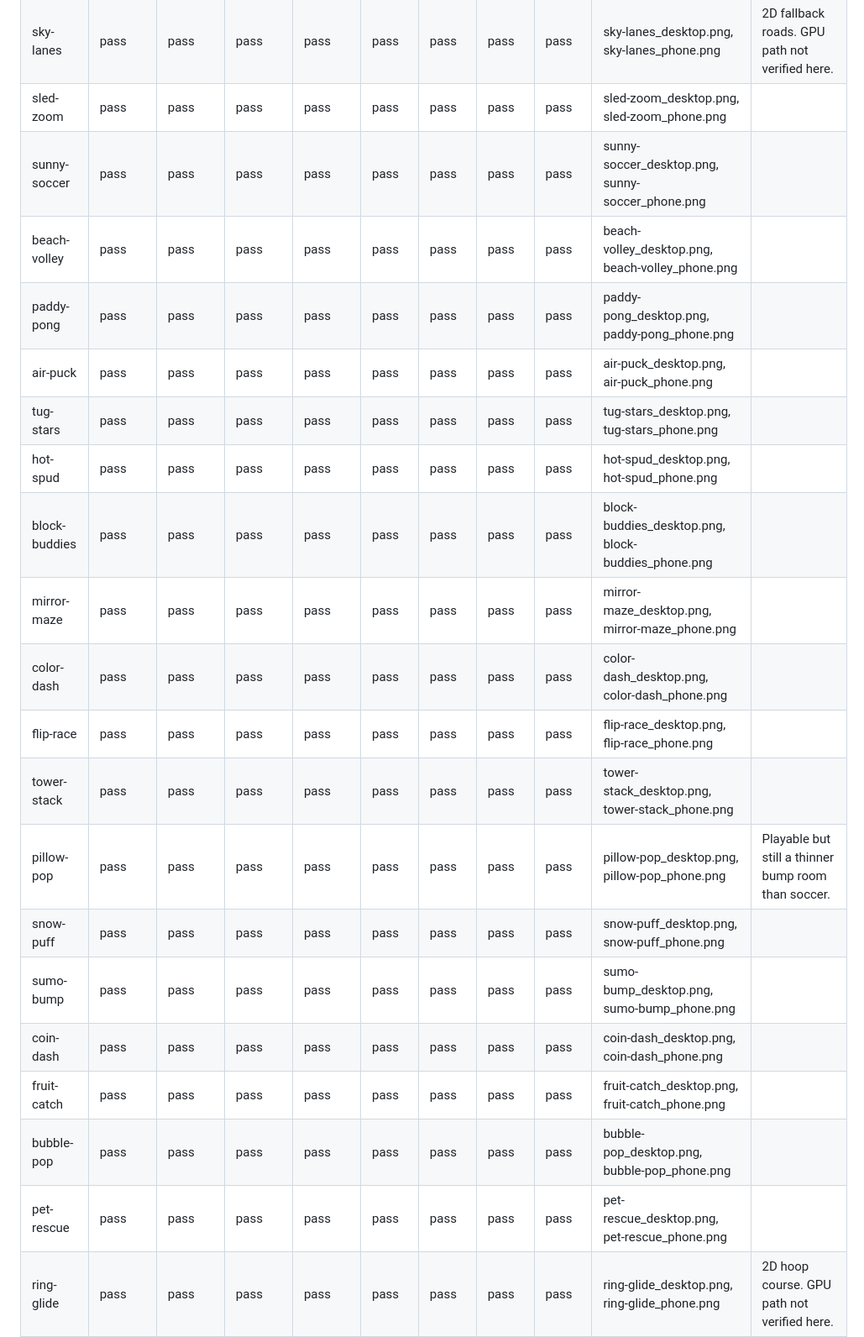
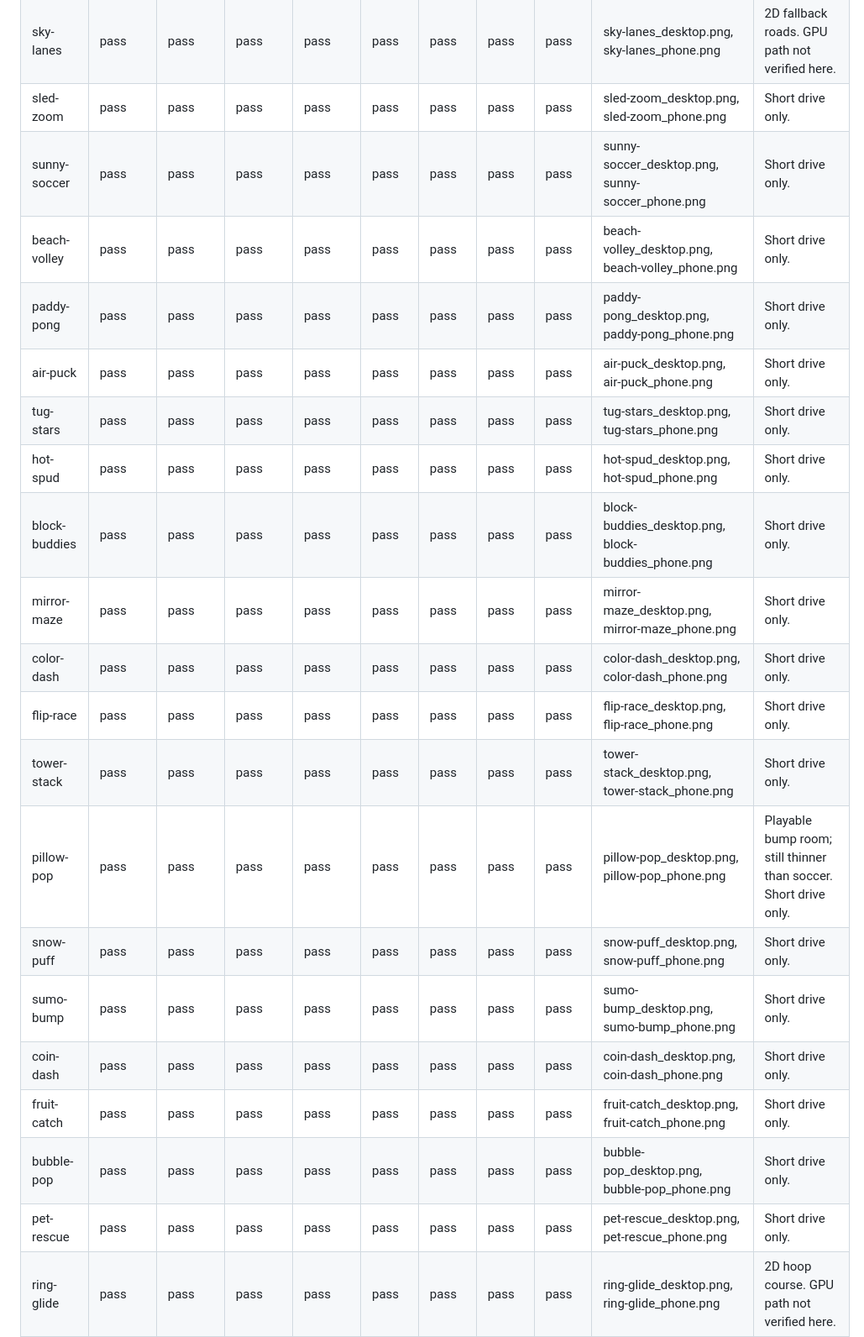
Before and after one commit to rradofina/Alonzorui, a Markdown page: QA.md, the part around one of its changes. Shown at 84% size. Rendered like a GitHub page.

```diff
--- a/QA.md
+++ b/QA.md
@@ -28,22 +31,22 @@ Screenshots live under `/opt/cursor/artifacts/qa/` with the filenames below. Thi
 | sky-lanes | pass | pass | pass | pass | pass | pass | pass | pass | sky-lanes_desktop.png, sky-lanes_phone.png | 2D fallback roads. GPU path not verified here. |
-| sled-zoom | pass | pass | pass | pass | pass | pass | pass | pass | sled-zoom_desktop.png, sled-zoom_phone.png |  |
-| sunny-soccer | pass | pass | pass | pass | pass | pass | pass | pass | sunny-soccer_desktop.png, sunny-soccer_phone.png |  |
-| beach-volley | pass | pass | pass | pass | pass | pass | pass | pass | beach-volley_desktop.png, beach-volley_phone.png |  |
-| paddy-pong | pass | pass | pass | pass | pass | pass | pass | pass | paddy-pong_desktop.png, paddy-pong_phone.png |  |
-| air-puck | pass | pass | pass | pass | pass | pass | pass | pass | air-puck_desktop.png, air-puck_phone.png |  |
-| tug-stars | pass | pass | pass | pass | pass | pass | pass | pass | tug-stars_desktop.png, tug-stars_phone.png |  |
-| hot-spud | pass | pass | pass | pass | pass | pass | pass | pass | hot-spud_desktop.png, hot-spud_phone.png |  |
-| block-buddies | pass | pass | pass | pass | pass | pass | pass | pass | block-buddies_desktop.png, block-buddies_phone.png |  |
-| mirror-maze | pass | pass | pass | pass | pass | pass | pass | pass | mirror-maze_desktop.png, mirror-maze_phone.png |  |
-| color-dash | pass | pass | pass | pass | pass | pass | pass | pass | color-dash_desktop.png, color-dash_phone.png |  |
-| flip-race | pass | pass | pass | pass | pass | pass | pass | pass | flip-race_desktop.png, flip-race_phone.png |  |
-| tower-stack | pass | pass | pass | pass | pass | pass | pass | pass | tower-stack_desktop.png, tower-stack_phone.png |  |
-| pillow-pop | pass | pass | pass | pass | pass | pass | pass | pass | pillow-pop_desktop.png, pillow-pop_phone.png | Playable but still a thinner bump room than soccer. |
-| snow-puff | pass | pass | pass | pass | pass | pass | pass | pass | snow-puff_desktop.png, snow-puff_phone.png |  |
-| sumo-bump | pass | pass | pass | pass | pass | pass | pass | pass | sumo-bump_desktop.png, sumo-bump_phone.png |  |
-| coin-dash | pass | pass | pass | pass | pass | pass | pass | pass | coin-dash_desktop.png, coin-dash_phone.png |  |
-| fruit-catch | pass | pass | pass | pass | pass | pass | pass | pass | fruit-catch_desktop.png, fruit-catch_phone.png |  |
-| bubble-pop | pass | pass | pass | pass | pass | pass | pass | pass | bubble-pop_desktop.png, bubble-pop_phone.png |  |
-| pet-rescue | pass | pass | pass | pass | pass | pass | pass | pass | pet-rescue_desktop.png, pet-rescue_phone.png |  |
+| sled-zoom | pass | pass | pass | pass | pass | pass | pass | pass | sled-zoom_desktop.png, sled-zoom_phone.png | Short drive only. |
+| sunny-soccer | pass | pass | pass | pass | pass | pass | pass | pass | sunny-soccer_desktop.png, sunny-soccer_phone.png | Short drive only. |
+| beach-volley | pass | pass | pass | pass | pass | pass | pass | pass | beach-volley_desktop.png, beach-volley_phone.png | Short drive only. |
+| paddy-pong | pass | pass | pass | pass | pass | pass | pass | pass | paddy-pong_desktop.png, paddy-pong_phone.png | Short drive only. |
+| air-puck | pass | pass | pass | pass | pass | pass | pass | pass | air-puck_desktop.png, air-puck_phone.png | Short drive only. |
+| tug-stars | pass | pass | pass | pass | pass | pass | pass | pass | tug-stars_desktop.png, tug-stars_phone.png | Short drive only. |
+| hot-spud | pass | pass | pass | pass | pass | pass | pass | pass | hot-spud_desktop.png, hot-spud_phone.png | Short drive only. |
+| block-buddies | pass | pass | pass | pass | pass | pass | pass | pass | block-buddies_desktop.png, block-buddies_phone.png | Short drive only. |
+| mirror-maze | pass | pass | pass | pass | pass | pass | pass | pass | mirror-maze_desktop.png, mirror-maze_phone.png | Short drive only. |
+| color-dash | pass | pass | pass | pass | pass | pass | pass | pass | color-dash_desktop.png, color-dash_phone.png | Short drive only. |
+| flip-race | pass | pass | pass | pass | pass | pass | pass | pass | flip-race_desktop.png, flip-race_phone.png | Short drive only. |
+| tower-stack | pass | pass | pass | pass | pass | pass | pass | pass | tower-stack_desktop.png, tower-stack_phone.png | Short drive only. |
+| pillow-pop | pass | pass | pass | pass | pass | pass | pass | pass | pillow-pop_desktop.png, pillow-pop_phone.png | Playable bump room; still thinner than soccer. Short drive only. |
+| snow-puff | pass | pass | pass | pass | pass | pass | pass | pass | snow-puff_desktop.png, snow-puff_phone.png | Short drive only. |
+| sumo-bump | pass | pass | pass | pass | pass | pass | pass | pass | sumo-bump_desktop.png, sumo-bump_phone.png | Short drive only. |
+| coin-dash | pass | pass | pass | pass | pass | pass | pass | pass | coin-dash_desktop.png, coin-dash_phone.png | Short drive only. |
+| fruit-catch | pass | pass | pass | pass | pass | pass | pass | pass | fruit-catch_desktop.png, fruit-catch_phone.png | Short drive only. |
+| bubble-pop | pass | pass | pass | pass | pass | pass | pass | pass | bubble-pop_desktop.png, bubble-pop_phone.png | Short drive only. |
+| pet-rescue | pass | pass | pass | pass | pass | pass | pass | pass | pet-rescue_desktop.png, pet-rescue_phone.png | Short drive only. |
 | ring-glide | pass | pass | pass | pass | pass | pass | pass | pass | ring-glide_desktop.png, ring-glide_phone.png | 2D hoop course. GPU path not verified here. |
 | maze-marble | pass | pass | pass | pass | pass | pass | pass | pass | maze-marble_desktop.png, maze-marble_phone.png | 2D fallback is a wide yard with a few walls, not a full 3D maze. Playable; GPU path not verified in this VM. |
```
Also changed, not shown: other parts of QA.md (+33 -28 lines).
